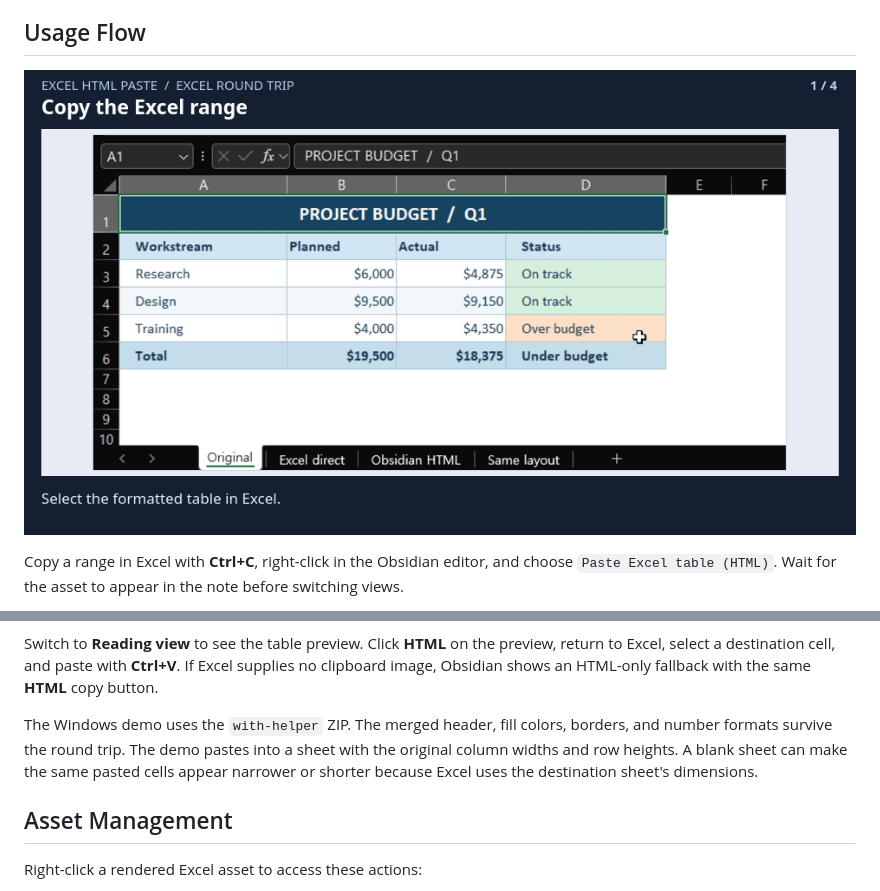
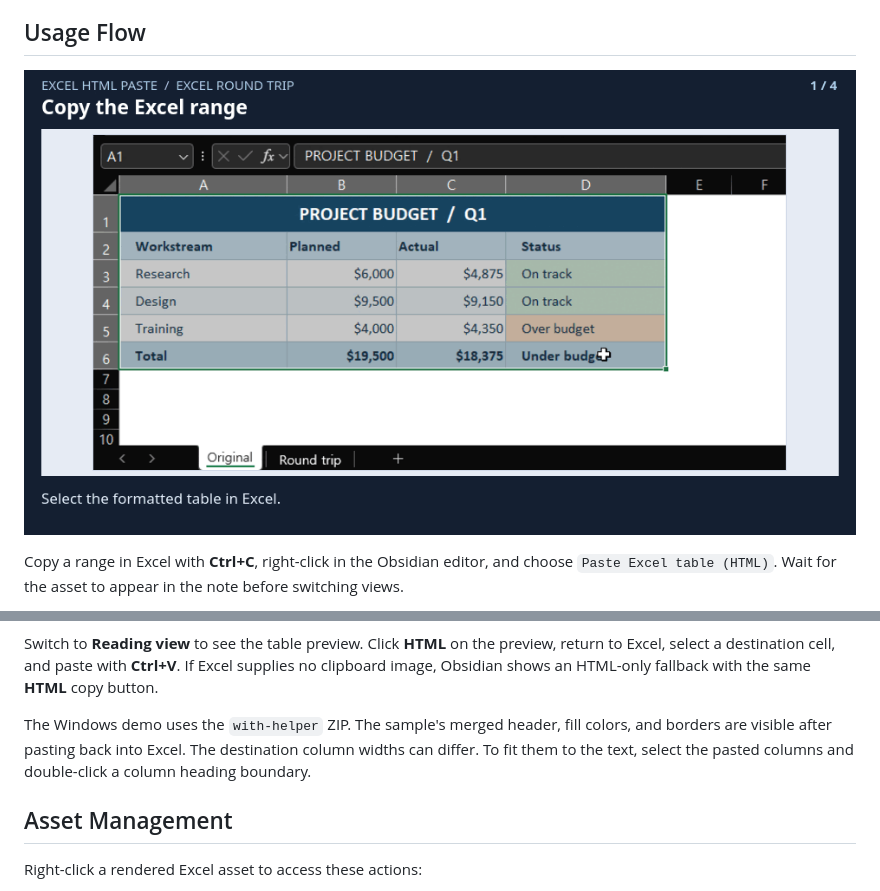
Before and after one commit to SMOKE-19/obsidian-excel-html-paste, a Markdown page: README.md, 2 parts joined by grey strips. GitHub-like rendering; pictures changed too: docs/media/excel-round-trip.gif.

Commit message:
Revert "Show Excel round-trip formatting at matching dimensions"
This reverts commit 3fdf768d4ccc33af365ffe831e05ac99018e5155.

```diff
--- a/README.md
+++ b/README.md
@@ -100,7 +100,7 @@ path: assets/excel-paste/{id}/meta.json
 
 Switch to **Reading view** to see the table preview. Click **HTML** on the preview, return to Excel, select a destination cell, and paste with **Ctrl+V**. If Excel supplies no clipboard image, Obsidian shows an HTML-only fallback with the same **HTML** copy button.
 
-The Windows demo uses the `with-helper` ZIP. The merged header, fill colors, borders, and number formats survive the round trip. The demo pastes into a sheet with the original column widths and row heights. A blank sheet can make the same pasted cells appear narrower or shorter because Excel uses the destination sheet's dimensions.
+The Windows demo uses the `with-helper` ZIP. The sample's merged header, fill colors, and borders are visible after pasting back into Excel. The destination column widths can differ. To fit them to the text, select the pasted columns and double-click a column heading boundary.
 
 ## Asset Management
 
```
Also changed, not shown: README.ko.md (+1 -1 lines).
